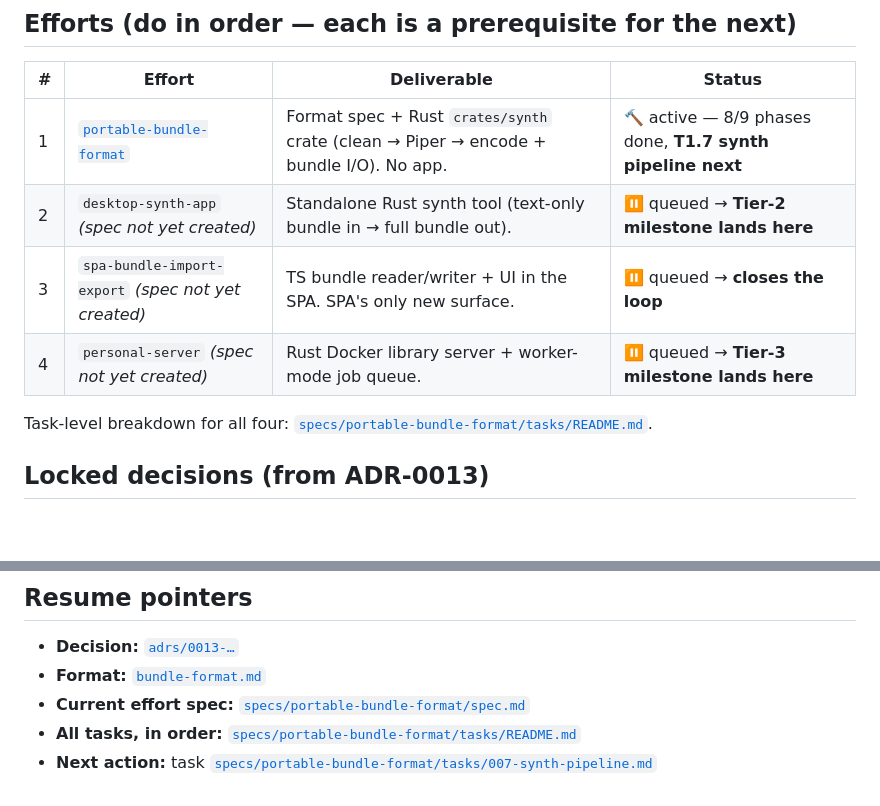
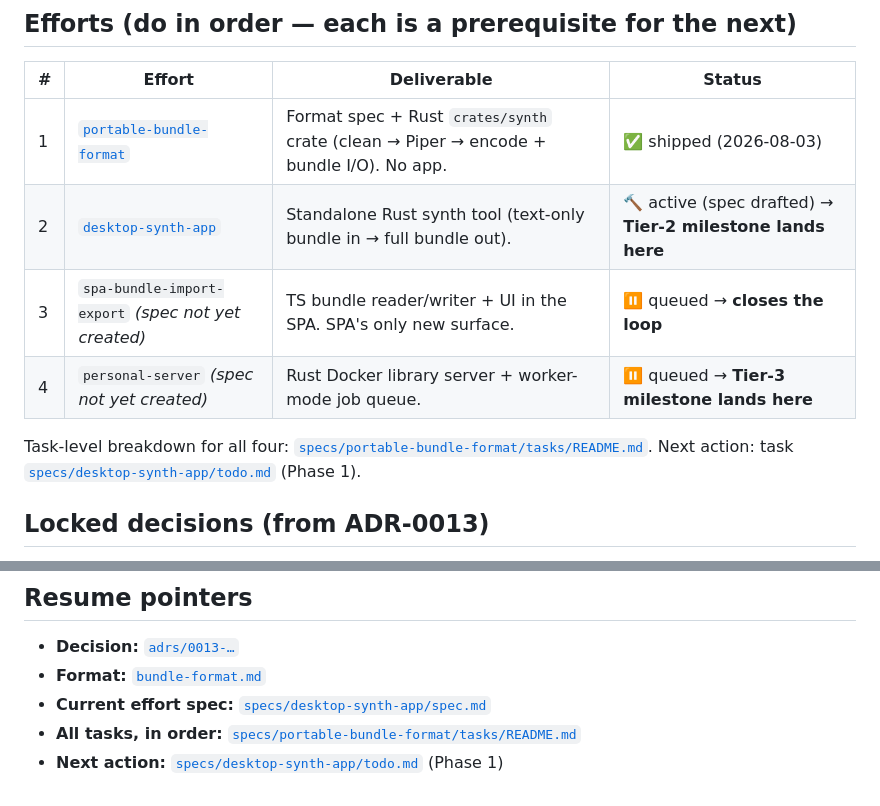
Before and after one commit to l1br3-io/taletrek, a Markdown page: docs/off-device-synth-track.md, 2 parts joined by grey strips. Drawn GitHub-style; blank space fills up the shorter version.

```diff
--- a/docs/off-device-synth-track.md
+++ b/docs/off-device-synth-track.md
@@ -55,12 +55,13 @@ Content-addressing means audio from *any* source dedups on import for free — a
 
 | # | Effort | Deliverable | Status |
 | --- | --- | --- | --- |
-| 1 | [`portable-bundle-format`](./specs/portable-bundle-format/spec.md) | Format spec + Rust `crates/synth` crate (clean → Piper → encode + bundle I/O). No app. | 🔨 active — 8/9 phases done, **T1.7 synth pipeline next** |
-| 2 | `desktop-synth-app` *(spec not yet created)* | Standalone Rust synth tool (text-only bundle in → full bundle out). | ⏸ queued → **Tier-2 milestone lands here** |
+| 1 | [`portable-bundle-format`](./specs/portable-bundle-format/spec.md) | Format spec + Rust `crates/synth` crate (clean → Piper → encode + bundle I/O). No app. | ✅ shipped (2026-08-03) |
+| 2 | [`desktop-synth-app`](./specs/desktop-synth-app/spec.md) | Standalone Rust synth tool (text-only bundle in → full bundle out). | 🔨 active (spec drafted) → **Tier-2 milestone lands here** |
 | 3 | `spa-bundle-import-export` *(spec not yet created)* | TS bundle reader/writer + UI in the SPA. SPA's only new surface. | ⏸ queued → **closes the loop** |
 | 4 | `personal-server` *(spec not yet created)* | Rust Docker library server + worker-mode job queue. | ⏸ queued → **Tier-3 milestone lands here** |
 
 Task-level breakdown for all four: [`specs/portable-bundle-format/tasks/README.md`](./specs/portable-bundle-format/tasks/README.md).
+Next action: task [`specs/desktop-synth-app/todo.md`](./specs/desktop-synth-app/todo.md) (Phase 1).
 
 ## Locked decisions (from ADR-0013)
 - **Synth jobs live off the SPA** when a desktop/server is available. The SPA is a consumer.
@@ -73,6 +74,6 @@ Task-level breakdown for all four: [`specs/portable-bundle-format/tasks/README.m
 ## Resume pointers
 - **Decision:** [`adrs/0013-…`](./adrs/0013-off-device-synth-and-portable-bundles.md)
 - **Format:** [`bundle-format.md`](./bundle-format.md)
-- **Current effort spec:** [`specs/portable-bundle-format/spec.md`](./specs/portable-bundle-format/spec.md)
+- **Current effort spec:** [`specs/desktop-synth-app/spec.md`](./specs/desktop-synth-app/spec.md)
 - **All tasks, in order:** [`specs/portable-bundle-format/tasks/README.md`](./specs/portable-bundle-format/tasks/README.md)
-- **Next action:** task [`specs/portable-bundle-format/tasks/007-synth-pipeline.md`](./specs/portable-bundle-format/tasks/007-synth-pipeline.md)
+- **Next action:** [`specs/desktop-synth-app/todo.md`](./specs/desktop-synth-app/todo.md) (Phase 1)
```
Also changed, not shown: AGENTS.md (+2 -2 lines).
